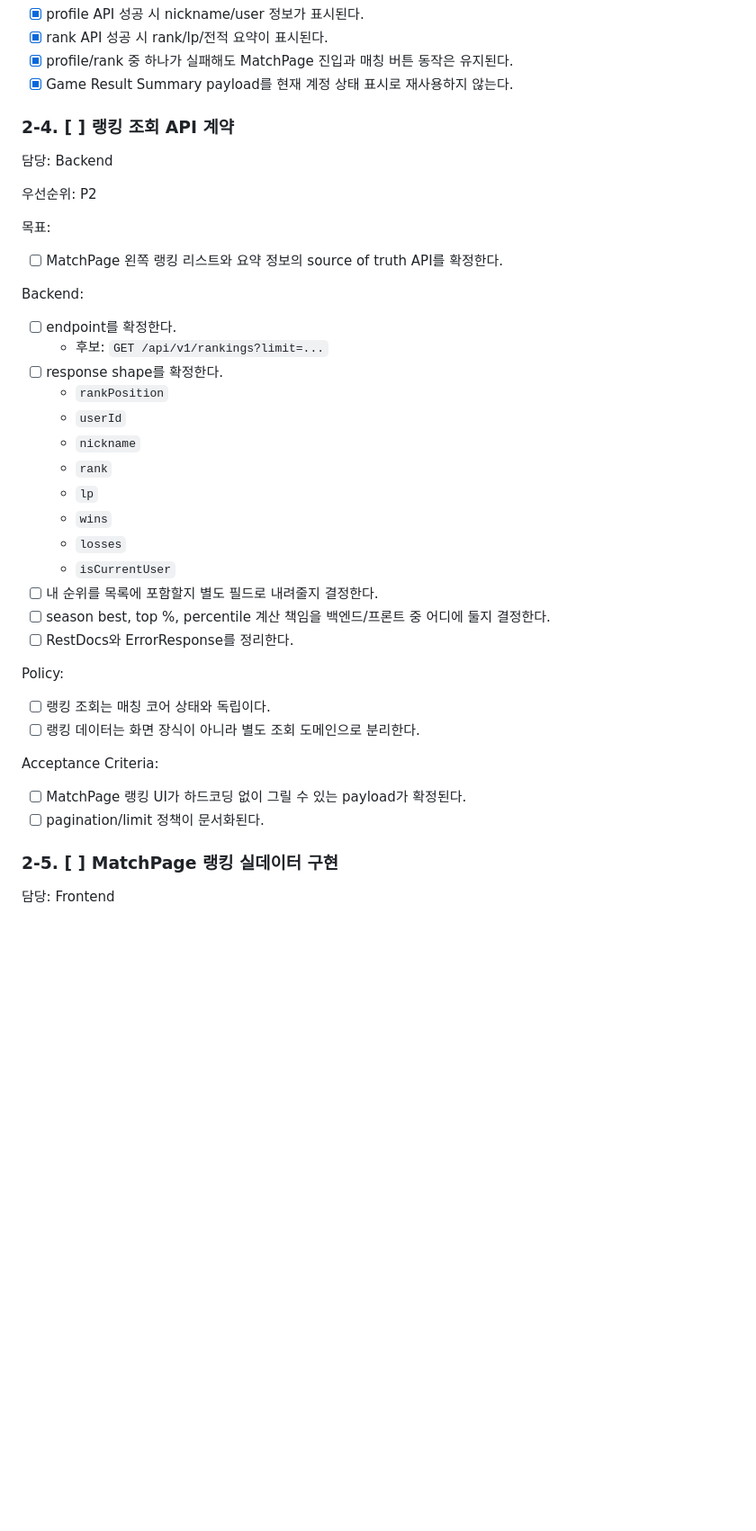
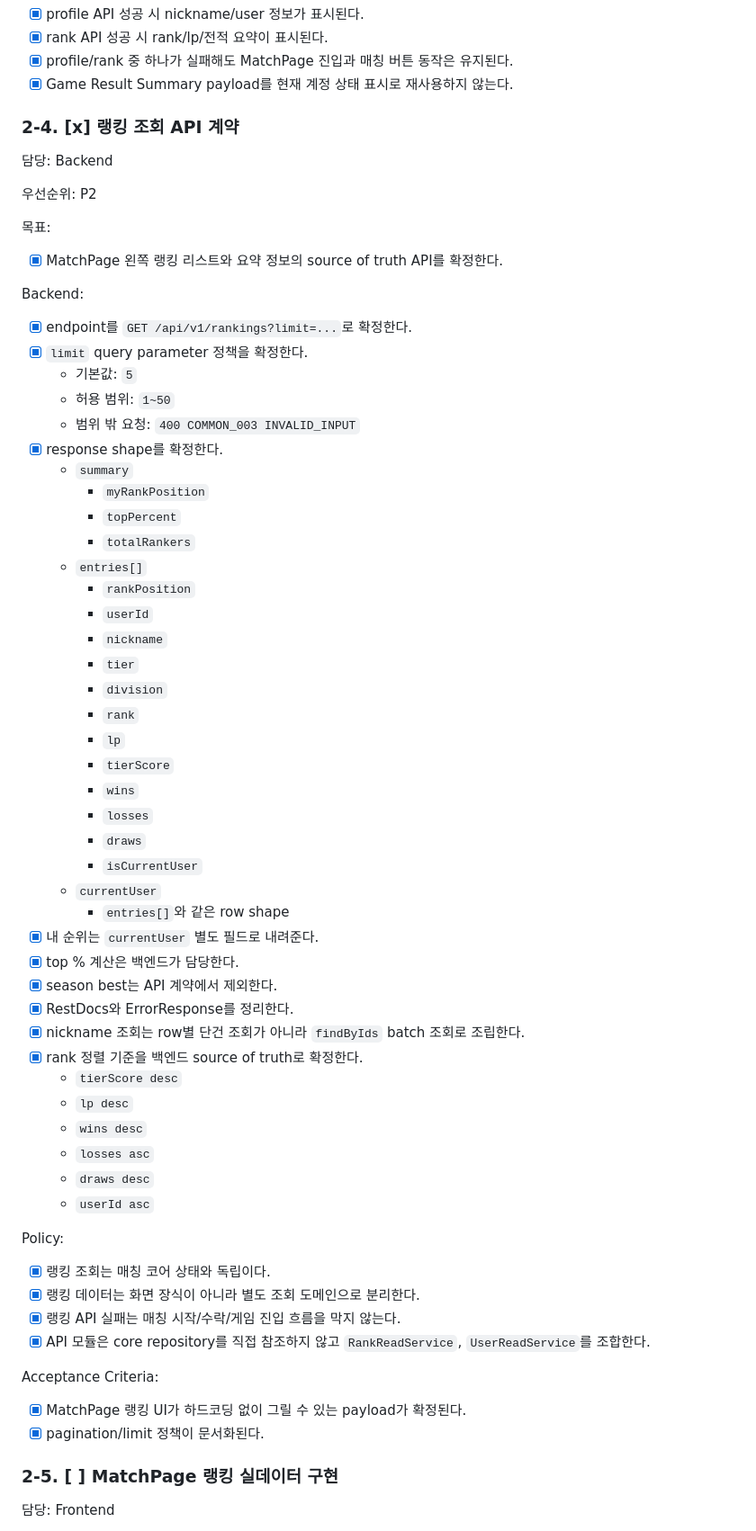
Before and after one commit to moonwhistle/League-of-Star, a Markdown page: docs/last-구현.md, the part around one of its changes. Shown at 90% size. Rendered like a GitHub page; blank space fills up the shorter version.

Commit message:
docs: 랭킹 조회 문서 정합성 반영

```diff
--- a/docs/last-구현.md
+++ b/docs/last-구현.md
@@ -276,7 +276,7 @@ Acceptance Criteria:
 - [x] profile/rank 중 하나가 실패해도 MatchPage 진입과 매칭 버튼 동작은 유지된다.
 - [x] Game Result Summary payload를 현재 계정 상태 표시로 재사용하지 않는다.
 
-### 2-4. [ ] 랭킹 조회 API 계약
+### 2-4. [x] 랭킹 조회 API 계약
 
 담당: Backend
 
@@ -284,34 +284,59 @@ Acceptance Criteria:
 
 목표:
 
-- [ ] MatchPage 왼쪽 랭킹 리스트와 요약 정보의 source of truth API를 확정한다.
+- [x] MatchPage 왼쪽 랭킹 리스트와 요약 정보의 source of truth API를 확정한다.
 
 Backend:
 
-- [ ] endpoint를 확정한다.
-  - 후보: `GET /api/v1/rankings?limit=...`
-- [ ] response shape를 확정한다.
-  - `rankPosition`
-  - `userId`
-  - `nickname`
-  - `rank`
-  - `lp`
-  - `wins`
-  - `losses`
-  - `isCurrentUser`
-- [ ] 내 순위를 목록에 포함할지 별도 필드로 내려줄지 결정한다.
-- [ ] season best, top %, percentile 계산 책임을 백엔드/프론트 중 어디에 둘지 결정한다.
-- [ ] RestDocs와 ErrorResponse를 정리한다.
+- [x] endpoint를 `GET /api/v1/rankings?limit=...`로 확정한다.
+- [x] `limit` query parameter 정책을 확정한다.
+  - 기본값: `5`
+  - 허용 범위: `1~50`
+  - 범위 밖 요청: `400 COMMON_003 INVALID_INPUT`
+- [x] response shape를 확정한다.
+  - `summary`
+    - `myRankPosition`
+    - `topPercent`
+    - `totalRankers`
+  - `entries[]`
+    - `rankPosition`
+    - `userId`
+    - `nickname`
+    - `tier`
+    - `division`
+    - `rank`
+    - `lp`
+    - `tierScore`
+    - `wins`
+    - `losses`
+    - `draws`
+    - `isCurrentUser`
+  - `currentUser`
+    - `entries[]`와 같은 row shape
+- [x] 내 순위는 `currentUser` 별도 필드로 내려준다.
+- [x] top % 계산은 백엔드가 담당한다.
+- [x] season best는 API 계약에서 제외한다.
+- [x] RestDocs와 ErrorResponse를 정리한다.
+- [x] nickname 조회는 row별 단건 조회가 아니라 `findByIds` batch 조회로 조립한다.
+- [x] rank 정렬 기준을 백엔드 source of truth로 확정한다.
+  - `tierScore desc`
+  - `lp desc`
+  - `wins desc`
+  - `losses asc`
+  - `draws desc`
+  - `userId asc`
 
 Policy:
 
-- [ ] 랭킹 조회는 매칭 코어 상태와 독립이다.
-- [ ] 랭킹 데이터는 화면 장식이 아니라 별도 조회 도메인으로 분리한다.
+- [x] 랭킹 조회는 매칭 코어 상태와 독립이다.
+- [x] 랭킹 데이터는 화면 장식이 아니라 별도 조회 도메인으로 분리한다.
+- [x] 랭킹 API 실패는 매칭 시작/수락/게임 진입 흐름을 막지 않는다.
+- [x] API 모듈은 core repository를 직접 참조하지 않고 `RankReadService`, `UserReadService`를 조합한다.
 
 Acceptance Criteria:
 
-- [ ] MatchPage 랭킹 UI가 하드코딩 없이 그릴 수 있는 payload가 확정된다.
-- [ ] pagination/limit 정책이 문서화된다.
+- [x] MatchPage 랭킹 UI가 하드코딩 없이 그릴 수 있는 payload가 확정된다.
+- [x] pagination/limit 정책이 문서화된다.
 
 ### 2-5. [ ] MatchPage 랭킹 실데이터 구현
 
```
Also changed, not shown: other parts of docs/last-구현.md (+5 -3 lines), 1 other file.
